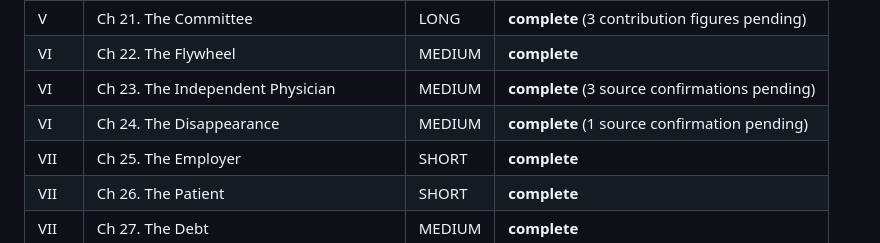
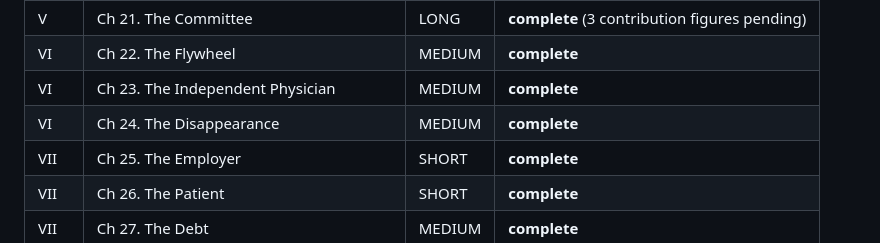
Before and after one commit to HollandHouseHellevoet/TooBigToCare, a Markdown page: facts.md, the part around the change. Rendered like a GitHub page.

Commit message:
Update build status: Ch 23 and Ch 24 fully sourced, pending flags removed

```diff
--- a/facts.md
+++ b/facts.md
@@ -52,8 +52,8 @@ Chapter-by-chapter factual claims required to prove each one-sentence thesis sta
 | V | Ch 20. The Physician Payment Mechanism | MEDIUM | **complete** |
 | V | Ch 21. The Committee | LONG | **complete** (3 contribution figures pending) |
 | VI | Ch 22. The Flywheel | MEDIUM | **complete** |
-| VI | Ch 23. The Independent Physician | MEDIUM | **complete** (3 source confirmations pending) |
-| VI | Ch 24. The Disappearance | MEDIUM | **complete** (1 source confirmation pending) |
+| VI | Ch 23. The Independent Physician | MEDIUM | **complete** |
+| VI | Ch 24. The Disappearance | MEDIUM | **complete** |
 | VII | Ch 25. The Employer | SHORT | **complete** |
 | VII | Ch 26. The Patient | SHORT | **complete** |
 | VII | Ch 27. The Debt | MEDIUM | **complete** |
```
